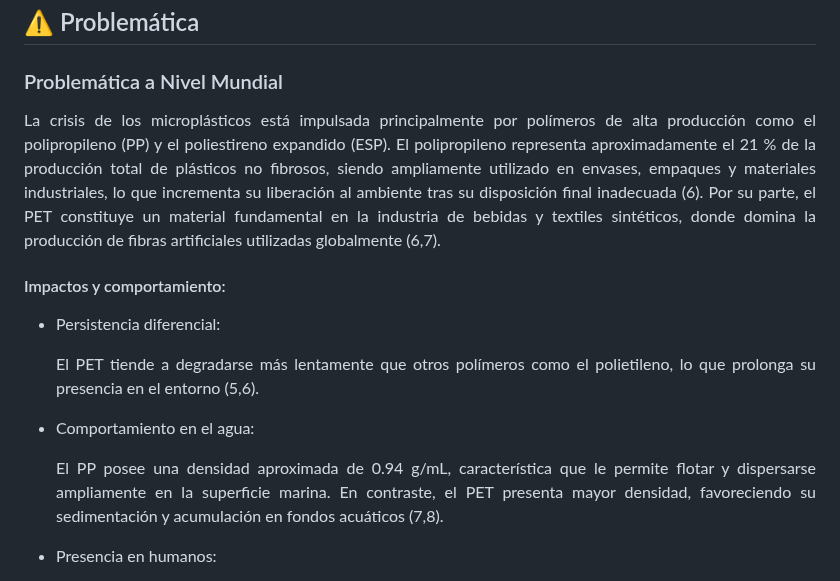
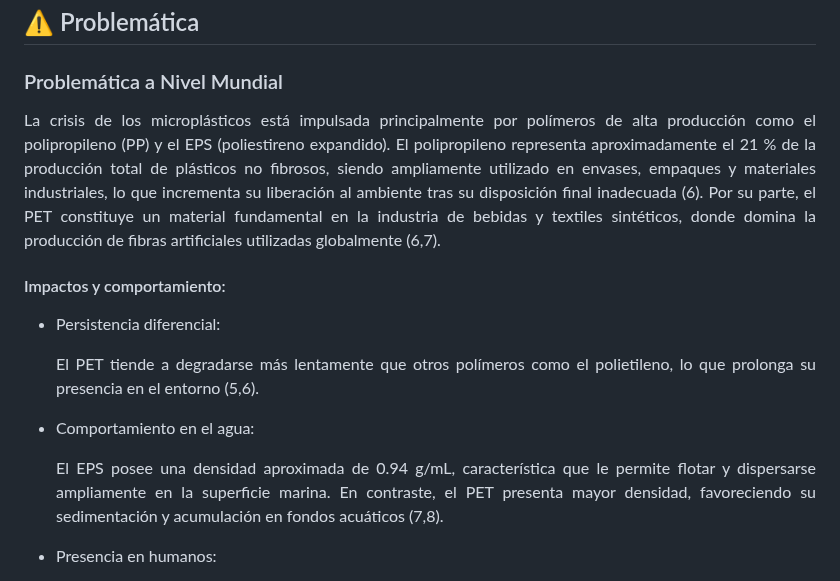
Before and after one commit to MRCDPLS/FdD_Equipo_07, a Markdown page: README.md, the part around the change. Rendered like a GitHub page.

Commit message:
readme listo

```diff
--- a/README.md
+++ b/README.md
@@ -43,7 +43,7 @@ Frente a este escenario, el presente proyecto propone determinar la presencia de
 ## ⚠️ Problemática
 ### Problemática a Nivel Mundial
 <p align="justify">
-La crisis de los microplásticos está impulsada principalmente por polímeros de alta producción como el polipropileno (PP) y el poliestireno expandido (ESP). El polipropileno representa aproximadamente el 21 % de la producción total de plásticos no fibrosos, siendo ampliamente utilizado en envases, empaques y materiales industriales, lo que incrementa su liberación al ambiente tras su disposición final inadecuada (6). Por su parte, el PET constituye un material fundamental en la industria de bebidas y textiles sintéticos, donde domina la producción de fibras artificiales utilizadas globalmente (6,7).
+La crisis de los microplásticos está impulsada principalmente por polímeros de alta producción como el polipropileno (PP) y el EPS (poliestireno expandido). El polipropileno representa aproximadamente el 21 % de la producción total de plásticos no fibrosos, siendo ampliamente utilizado en envases, empaques y materiales industriales, lo que incrementa su liberación al ambiente tras su disposición final inadecuada (6). Por su parte, el PET constituye un material fundamental en la industria de bebidas y textiles sintéticos, donde domina la producción de fibras artificiales utilizadas globalmente (6,7).
 </p>
 
 #### Impactos y comportamiento:
@@ -54,7 +54,7 @@ La crisis de los microplásticos está impulsada principalmente por polímeros d
 
 * Comportamiento en el agua:
   <p align="justify">
-  El PP posee una densidad aproximada de 0.94 g/mL, característica que le permite flotar y dispersarse ampliamente en la superficie marina. En contraste, el PET presenta mayor densidad, favoreciendo su sedimentación y acumulación en fondos acuáticos (7,8).
+  El EPS posee una densidad aproximada de 0.94 g/mL, característica que le permite flotar y dispersarse ampliamente en la superficie marina. En contraste, el PET presenta mayor densidad, favoreciendo su sedimentación y acumulación en fondos acuáticos (7,8).
   </p>
 
 * Presencia en humanos:
```
